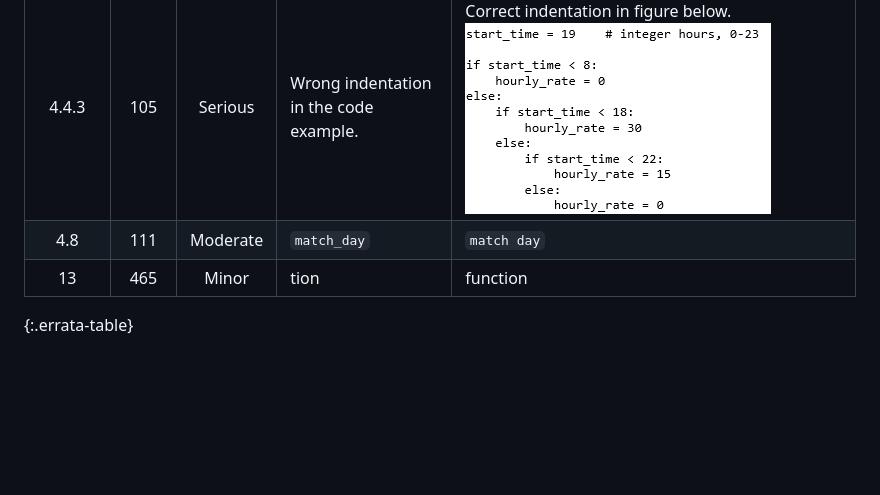
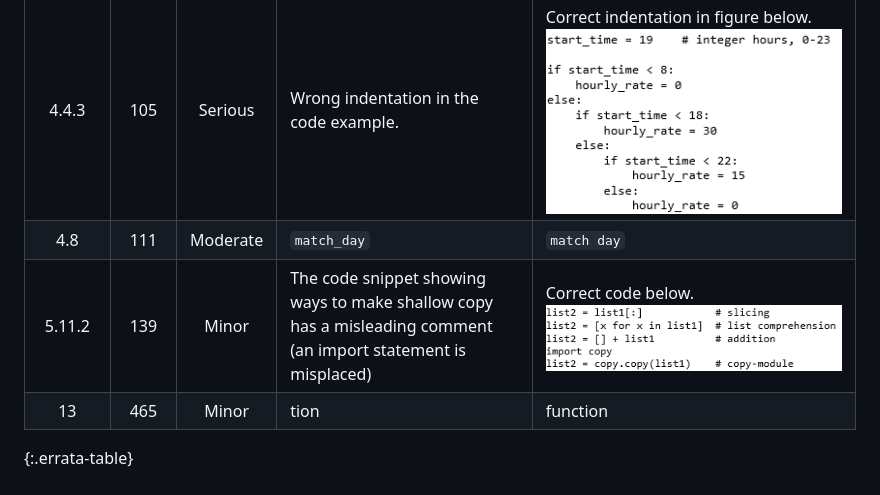
Before and after one commit to frodenaesje/frodenaesje.github.io, a Markdown page: errata.md, the part around the change. Drawn GitHub-style; pictures changed too: images/correct-code-in-section-5-11-2.png (added); blank space fills up the shorter version.

Commit message:
added content to errata

```diff
--- a/errata.md
+++ b/errata.md
@@ -24,5 +24,6 @@ yet? Please email [frode.nasje@gmail.com](mailto:frode.nasje@gmail.com).
 | 4.4 | 98 | <span class="sev sev-low">Minor</span> | "...it could of course have been any current." | "...it could of course have been any currency." |
 | 4.4.3 | 105 | <span class="sev sev-high">Serious</span> | Wrong indentation in the code example. | Correct indentation in figure below.<br>[![Correct indentation](images/correct-indentation.png)](images/correct-indentation.png) |
 | 4.8 | 111 | <span class="sev sev-med">Moderate</span> | `match_day` | `match day` |
+| 5.11.2 | 139 | <span class="sev sev-low">Minor</span> | The code snippet showing ways to make shallow copy has a misleading comment (an import statement is misplaced) | Correct code below.<br>[![Correct code](images/correct-code-in-section-5-11-2.png)](images/correct-code-in-section-5-11-2.png) ||
 | 13 | 465 | <span class="sev sev-low">Minor</span> | tion | function |
 {:.errata-table}
```
